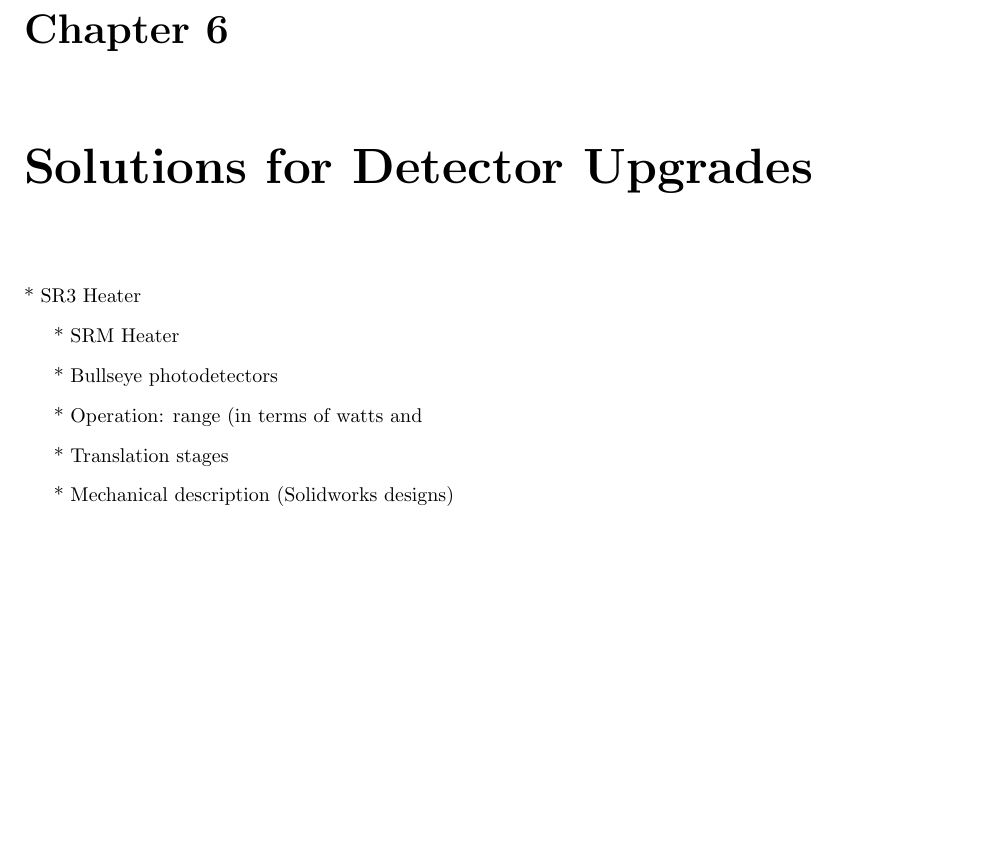
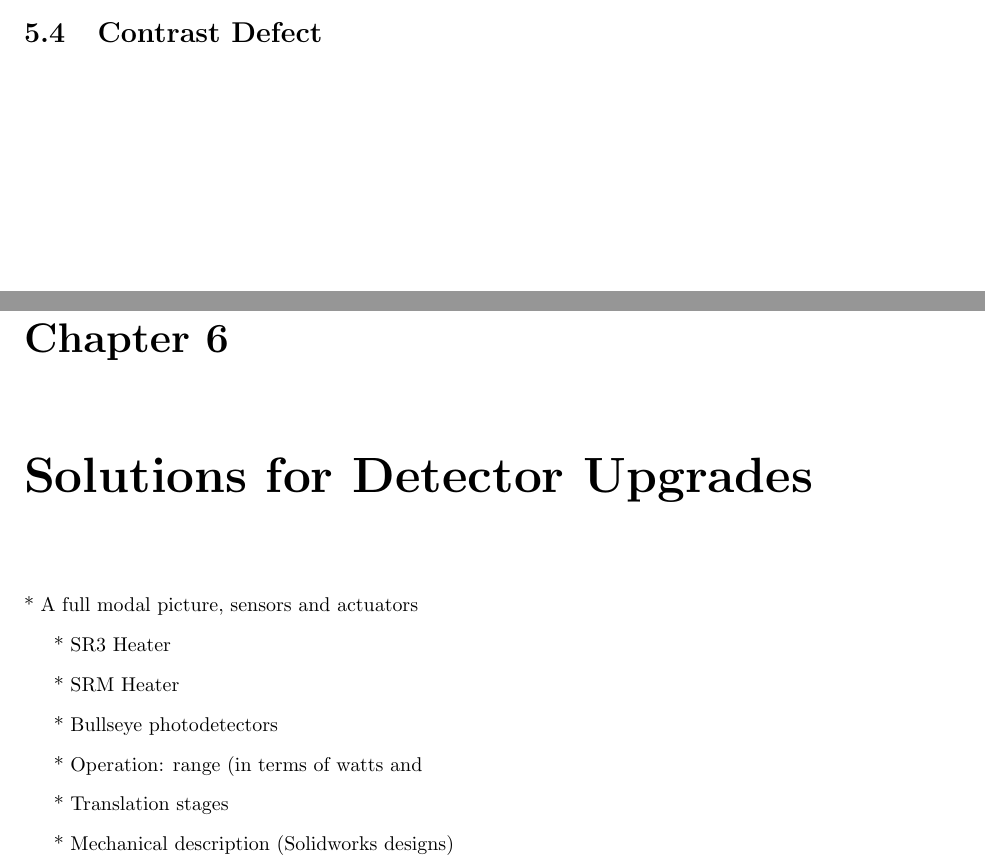
Before and after one commit to TVoPhysics/TVo_Thesis, a LaTeX thesis (Doc/Thesis.tex): part of page 25 of 36 before the commit and two parts of pages 24 and 25 of 36 after it, the two joined at a grey line, cut at the place of the change, the shorter picture padded with empty space. Compiled offline with pdfLaTeX.

Commit message:
Added Section on Contrast Defect
A place holder for contrast defect

```diff
--- a/Doc/Thesis.tex
+++ b/Doc/Thesis.tex
@@ -601,9 +601,13 @@ In conjunction with Sandoval et al, the adaptive modematching table top experime
 
 	Current measurements of mode-matching.
 
+	\section{Contrast Defect}
+
 %%%%%%%%%%%%%%%%%%%%%%
 
 \chapter{Solutions for Detector Upgrades}
+
+* A full modal picture, sensors and actuators
 
 * SR3 Heater
 
```
Also changed, not shown: Doc/Thesis.pdf, 5 other files.
